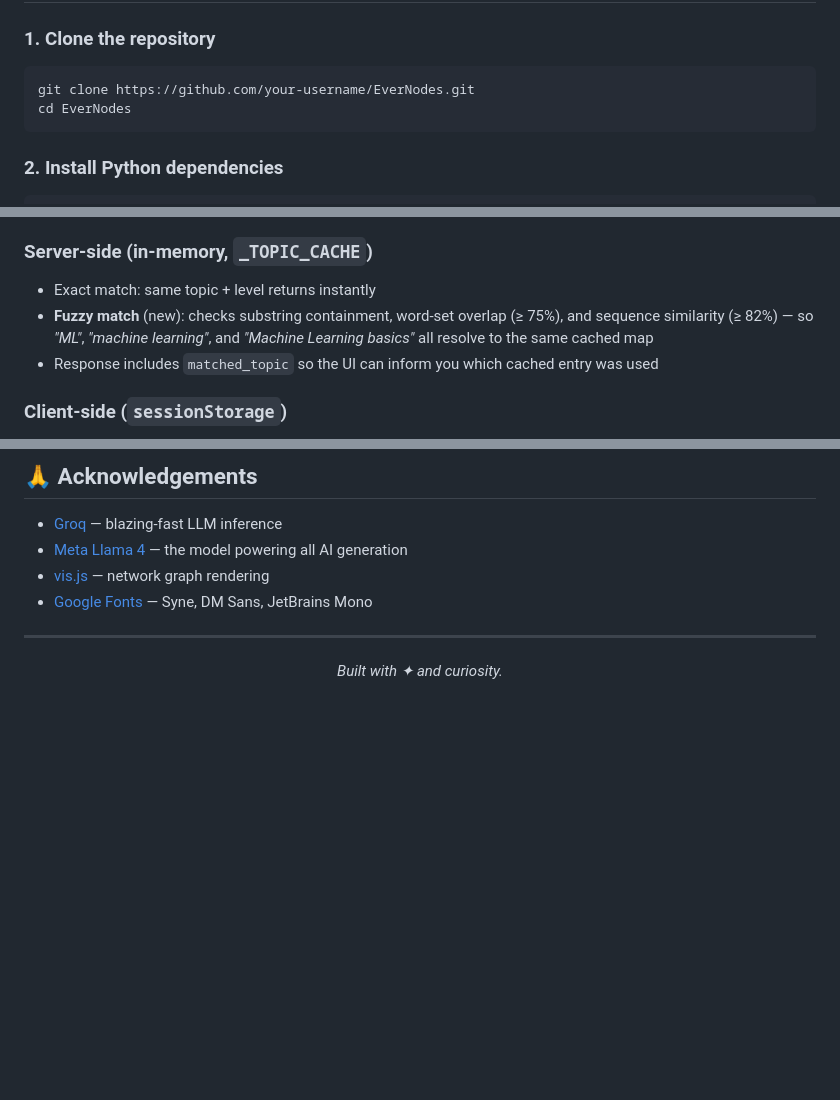
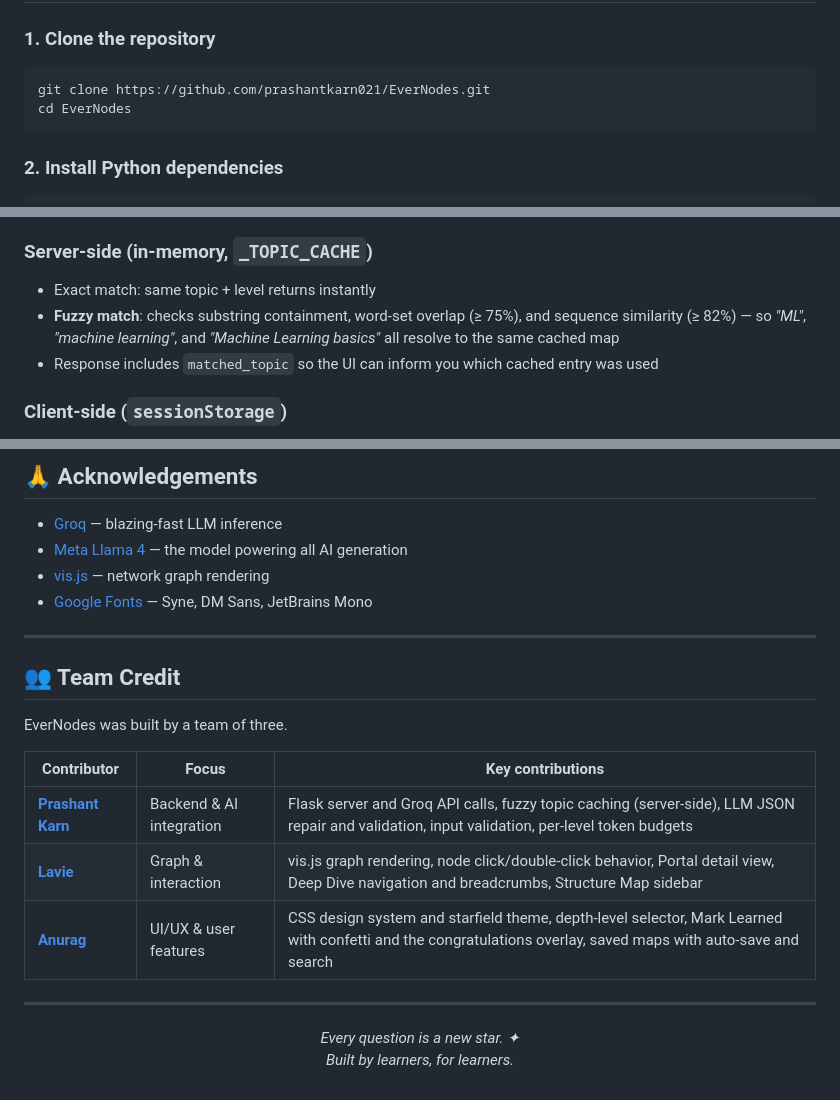
Before and after one commit to prashantkarn021/EverNodes, a Markdown page: README.md, 3 parts joined by grey strips. GitHub-like rendering; blank space fills up the shorter version.

Commit message:
Updated README with teammates github
Updated the repository link and added team credits section.

````diff
--- a/README.md
+++ b/README.md
@@ -40,7 +40,7 @@ EverNodes is an interactive, AI-powered knowledge mapping tool. Enter any topic
 
 ### 1. Clone the repository
 ```bash
-git clone https://github.com/your-username/EverNodes.git
+git clone https://github.com/prashantkarn021/EverNodes.git
 cd EverNodes
 ```
 
@@ -163,7 +163,7 @@ EverNodes uses a **two-layer caching system** to minimize Groq API usage:
 
 ### Server-side (in-memory, `_TOPIC_CACHE`)
 - Exact match: same topic + level returns instantly
-- **Fuzzy match** (new): checks substring containment, word-set overlap (≥ 75%), and sequence similarity (≥ 82%) — so *"ML"*, *"machine learning"*, and *"Machine Learning basics"* all resolve to the same cached map
+- **Fuzzy match**: checks substring containment, word-set overlap (≥ 75%), and sequence similarity (≥ 82%) — so *"ML"*, *"machine learning"*, and *"Machine Learning basics"* all resolve to the same cached map
 - Response includes `matched_topic` so the UI can inform you which cached entry was used
 
 ### Client-side (`sessionStorage`)
@@ -229,6 +229,19 @@ This project is licensed under the terms in the [LICENSE](LICENSE) file.
 
 ---
 
+## 👥 Team Credit
+
+EverNodes was built by a team of three.
+
+| Contributor | Focus | Key contributions |
+|---|---|---|
+| **[Prashant Karn](https://github.com/prashantkarn021)** | Backend & AI integration | Flask server and Groq API calls, fuzzy topic caching (server-side), LLM JSON repair and validation, input validation, per-level token budgets |
+| **[Lavie](https://github.com/Laviedotone)** | Graph & interaction | vis.js graph rendering, node click/double-click behavior, Portal detail view, Deep Dive navigation and breadcrumbs, Structure Map sidebar |
+| **[Anurag](https://github.com/Anuragkarn4)** | UI/UX & user features | CSS design system and starfield theme, depth-level selector, Mark Learned with confetti and the congratulations overlay, saved maps with auto-save and search |
+
+---
+
 <p align="center">
-  <em>Built with ✦ and curiosity.</em>
+  <em>Every question is a new star. ✦<br>
+  Built by learners, for learners.</em>
 </p>
````
